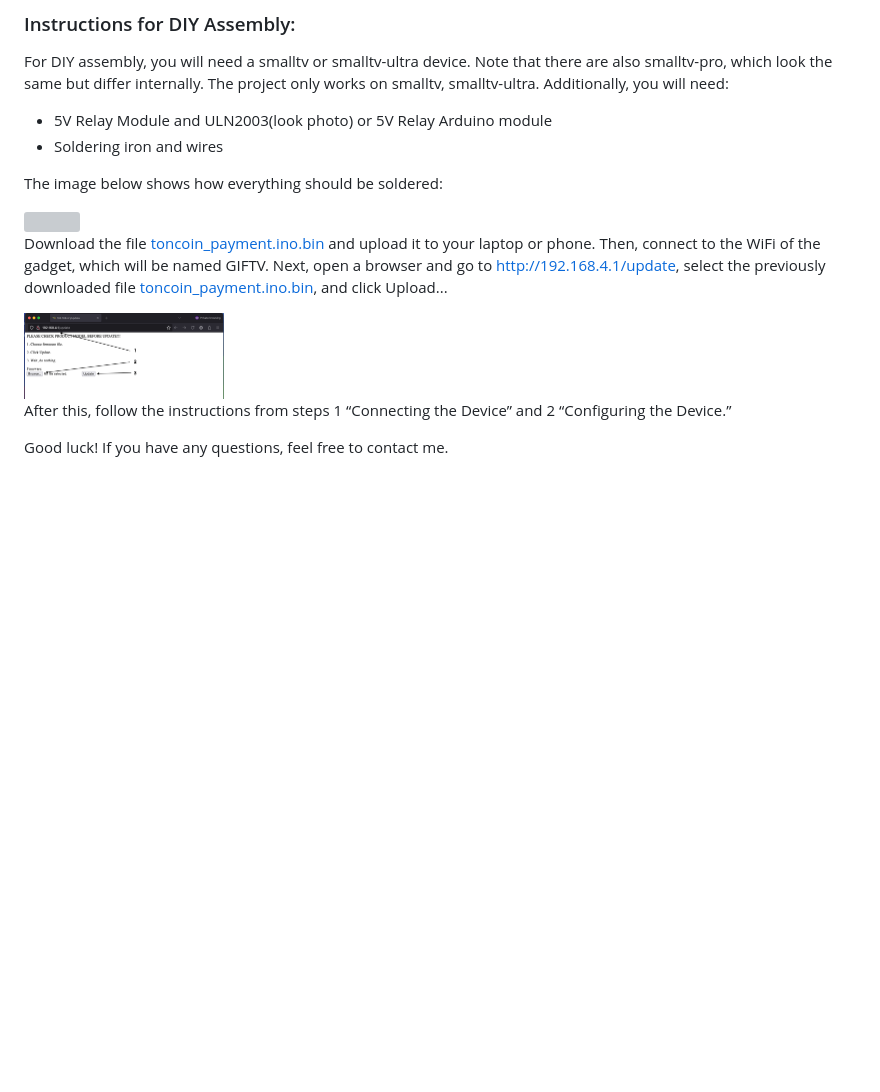
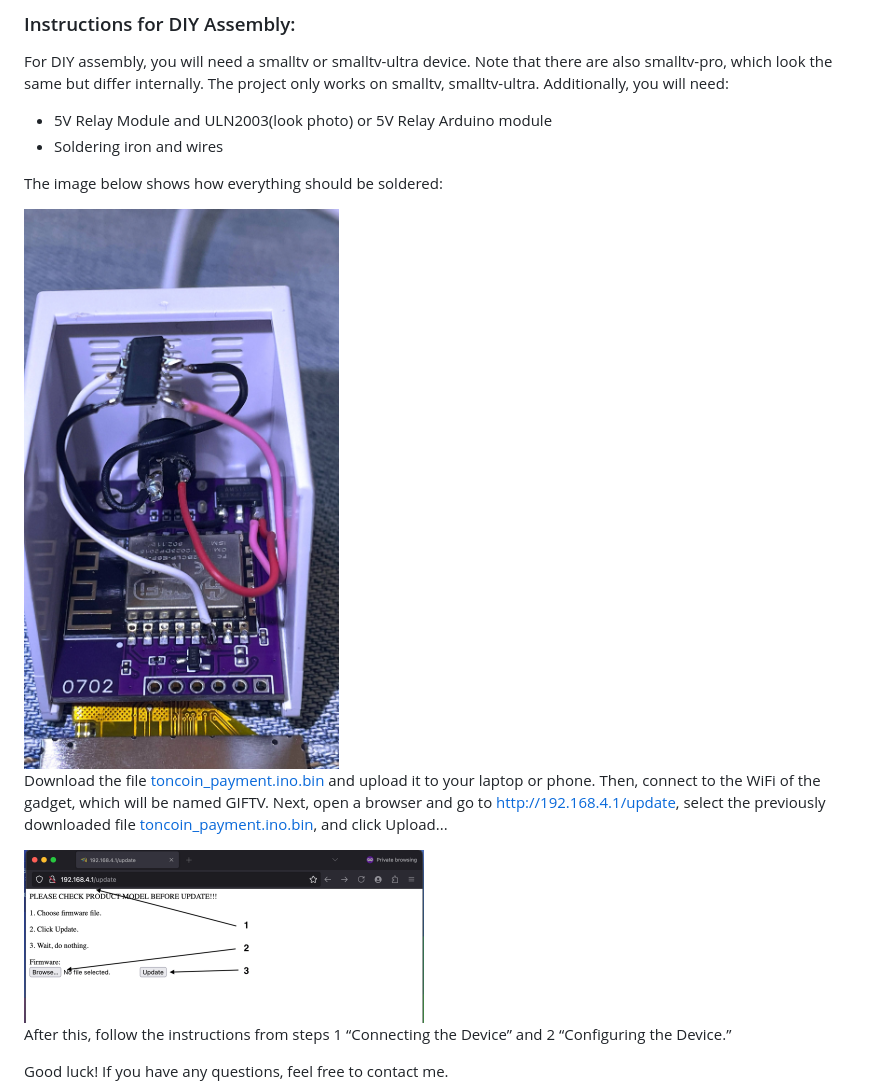
Before and after one commit to renat2985/toncoin_payment, a Markdown page: README.md, the part around the change. Rendered like a GitHub page; pictures changed too: doc/soldering.jpg (added); blank space fills up the shorter version; grey boxes are pictures that could not be loaded.

```diff
--- a/README.md
+++ b/README.md
@@ -37,11 +37,11 @@ For DIY assembly, you will need a smalltv or smalltv-ultra device. Note that the
 
 The image below shows how everything should be soldered:
 
-  <img src="https://github.com/renat2985/toncoin_payment/blob/main/doc/flash_gpio2.jpeg" width="500px">
+  <img src="https://github.com/renat2985/toncoin_payment/blob/main/doc/soldering.jpg" width="500px">
 
 Download the file [toncoin_payment.ino.bin](https://github.com/renat2985/toncoin_payment/raw/main/build/esp8266.esp8266.generic/toncoin_payment.ino.bin) and upload it to your laptop or phone. Then, connect to the WiFi of the gadget, which will be named GIFTV. Next, open a browser and go to http://192.168.4.1/update, select the previously downloaded file [toncoin_payment.ino.bin](https://github.com/renat2985/toncoin_payment/raw/main/build/esp8266.esp8266.generic/toncoin_payment.ino.bin), and click Upload...
 
-  <img src="https://github.com/renat2985/toncoin_payment/blob/main/doc/flashing.png" width="200px">
+  <img src="https://github.com/renat2985/toncoin_payment/blob/main/doc/flashing.png" width="400px">
 
 After this, follow the instructions from steps 1 “Connecting the Device” and 2 “Configuring the Device.”
 
```
Also changed, not shown: README_RU.md (+2 -2 lines).
